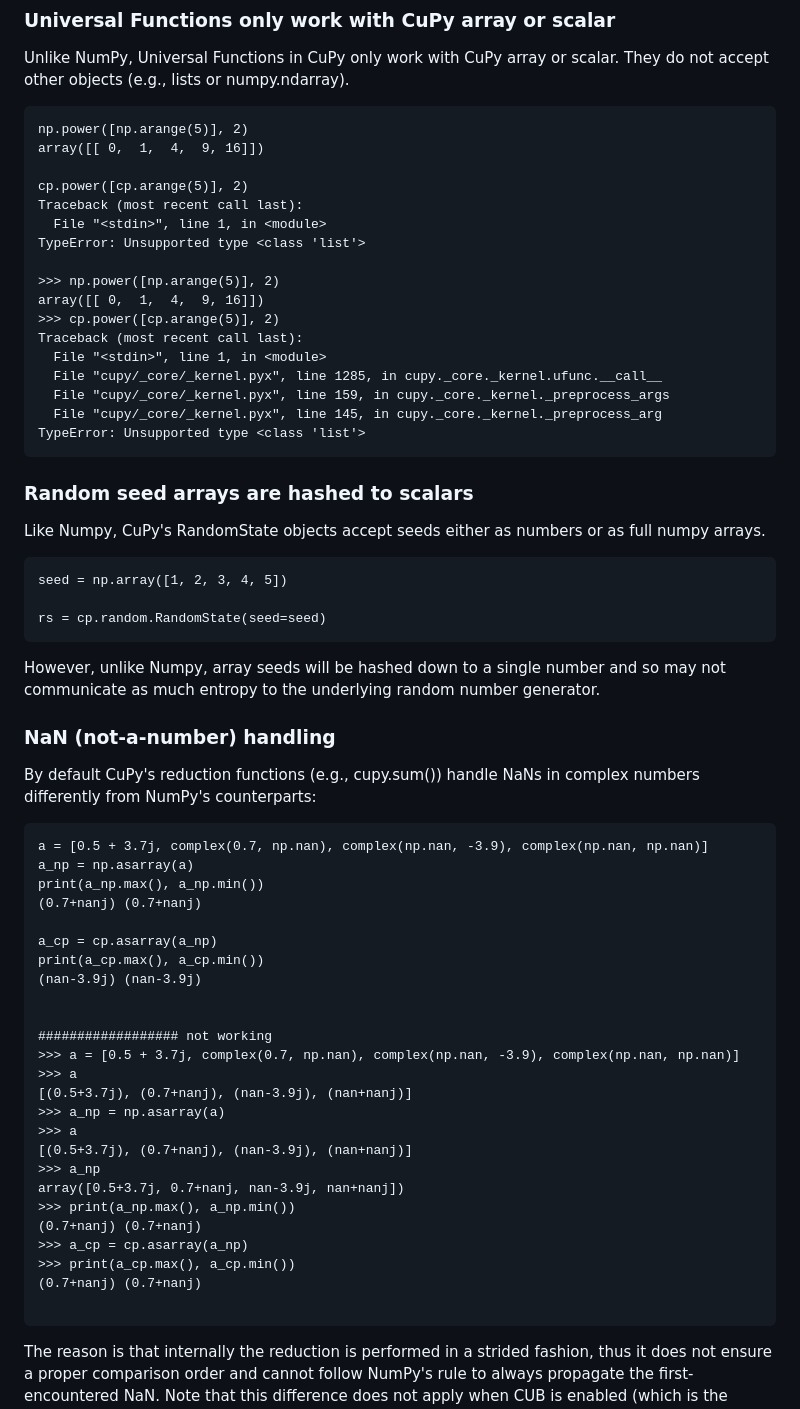
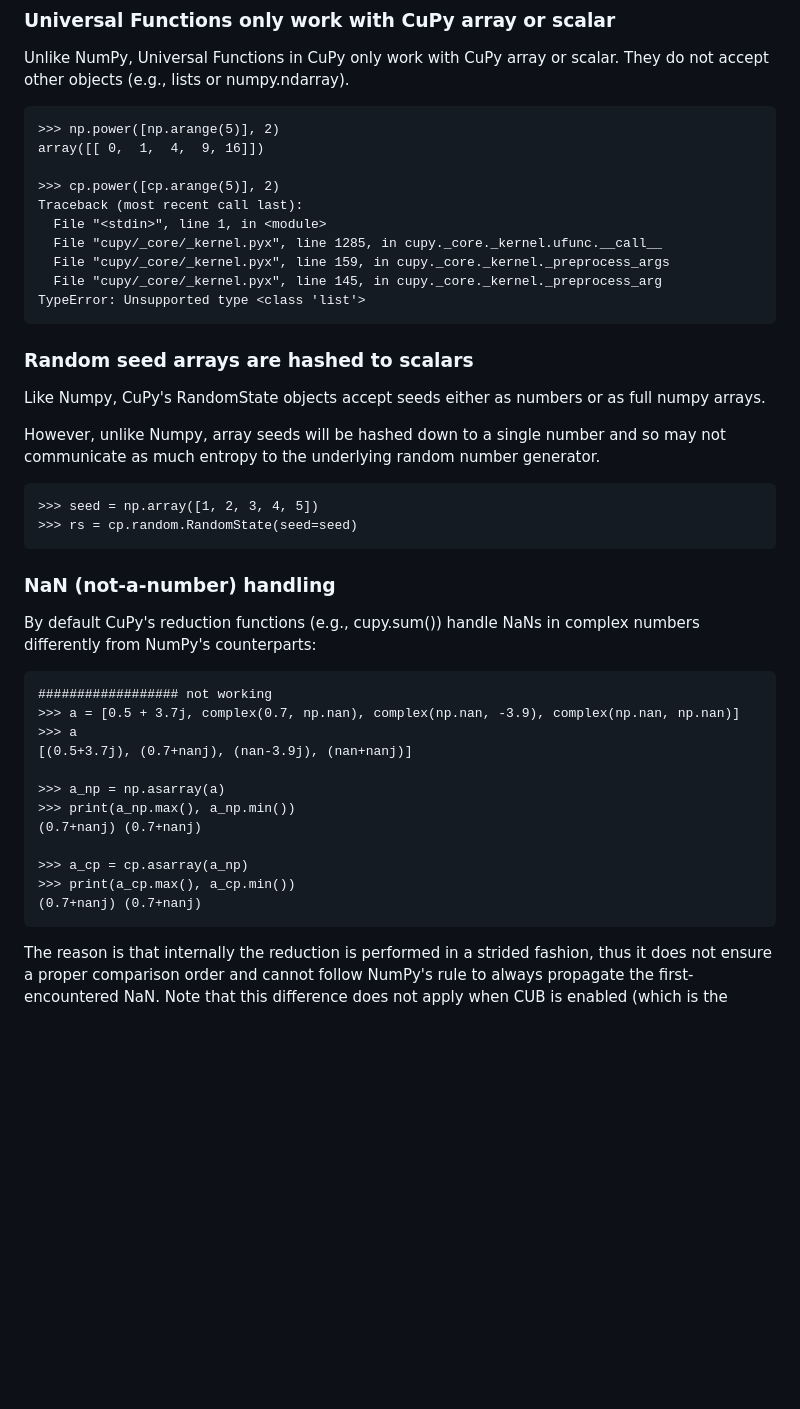
Before and after one commit to qianglise/python-for-hpc, a Markdown page: content/cupy.md, the part around one of its changes. Rendered like a GitHub page; blank space fills up the shorter version.

````diff
--- a/content/cupy.md
+++ b/content/cupy.md
@@ -477,16 +432,9 @@ CuPy array or scalar. They do not accept other objects
 (e.g., lists or numpy.ndarray).
 
 ```
-np.power([np.arange(5)], 2)
+>>> np.power([np.arange(5)], 2)
 array([[ 0,  1,  4,  9, 16]])
 
-cp.power([cp.arange(5)], 2)
-Traceback (most recent call last):
-  File "<stdin>", line 1, in <module>
-TypeError: Unsupported type <class 'list'>
-
->>> np.power([np.arange(5)], 2)
-array([[ 0,  1,  4,  9, 16]])
 >>> cp.power([cp.arange(5)], 2)
 Traceback (most recent call last):
   File "<stdin>", line 1, in <module>
@@ -501,15 +449,14 @@ TypeError: Unsupported type <class 'list'>
 Like Numpy, CuPy's RandomState objects accept seeds
 either as numbers or as full numpy arrays.
 
-```
-seed = np.array([1, 2, 3, 4, 5])
-
-rs = cp.random.RandomState(seed=seed)
-```
-
 However, unlike Numpy, array seeds will be hashed down
 to a single number and so may not communicate as much entropy
 to the underlying random number generator.
+
+```
+>>> seed = np.array([1, 2, 3, 4, 5])
+>>> rs = cp.random.RandomState(seed=seed)
+```
 
 ### NaN (not-a-number) handling
 
@@ -517,31 +464,18 @@ By default CuPy's reduction functions (e.g., cupy.sum())
 handle NaNs in complex numbers differently from NumPy's counterparts:
 
 ```
-a = [0.5 + 3.7j, complex(0.7, np.nan), complex(np.nan, -3.9), complex(np.nan, np.nan)]
-a_np = np.asarray(a)
-print(a_np.max(), a_np.min())
-(0.7+nanj) (0.7+nanj)
-
-a_cp = cp.asarray(a_np)
-print(a_cp.max(), a_cp.min())
-(nan-3.9j) (nan-3.9j)
-
-
 ################## not working
 >>> a = [0.5 + 3.7j, complex(0.7, np.nan), complex(np.nan, -3.9), complex(np.nan, np.nan)]
 >>> a
 [(0.5+3.7j), (0.7+nanj), (nan-3.9j), (nan+nanj)]
+
 >>> a_np = np.asarray(a)
->>> a
-[(0.5+3.7j), (0.7+nanj), (nan-3.9j), (nan+nanj)]
->>> a_np
-array([0.5+3.7j, 0.7+nanj, nan-3.9j, nan+nanj])
 >>> print(a_np.max(), a_np.min())
 (0.7+nanj) (0.7+nanj)
+
 >>> a_cp = cp.asarray(a_np)
 >>> print(a_cp.max(), a_cp.min())
 (0.7+nanj) (0.7+nanj)
-
 ```
 
 The reason is that internally the reduction is performed
````
Also changed, not shown: other parts of content/cupy.md (+32 -77 lines).
